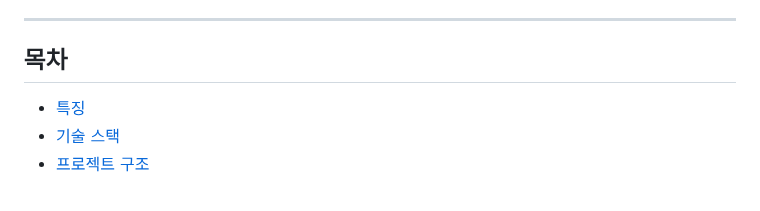
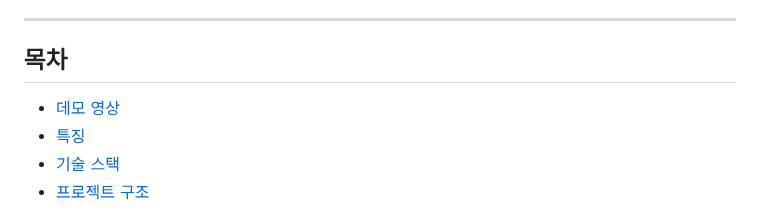
Before and after one commit to gitit36/etf-bond-advisor, a Markdown page: README.md, the part around one of its changes. Drawn GitHub-style.

```diff
--- a/README.md
+++ b/README.md
@@ -8,6 +8,7 @@
 
 ## 목차
 
+- [데모 영상](#데모-영상)
 - [특징](#특징)
 - [기술 스택](#기술-스택)
 - [프로젝트 구조](#프로젝트-구조)
```
Also changed, not shown: other parts of README.md (+4 -0 lines).
